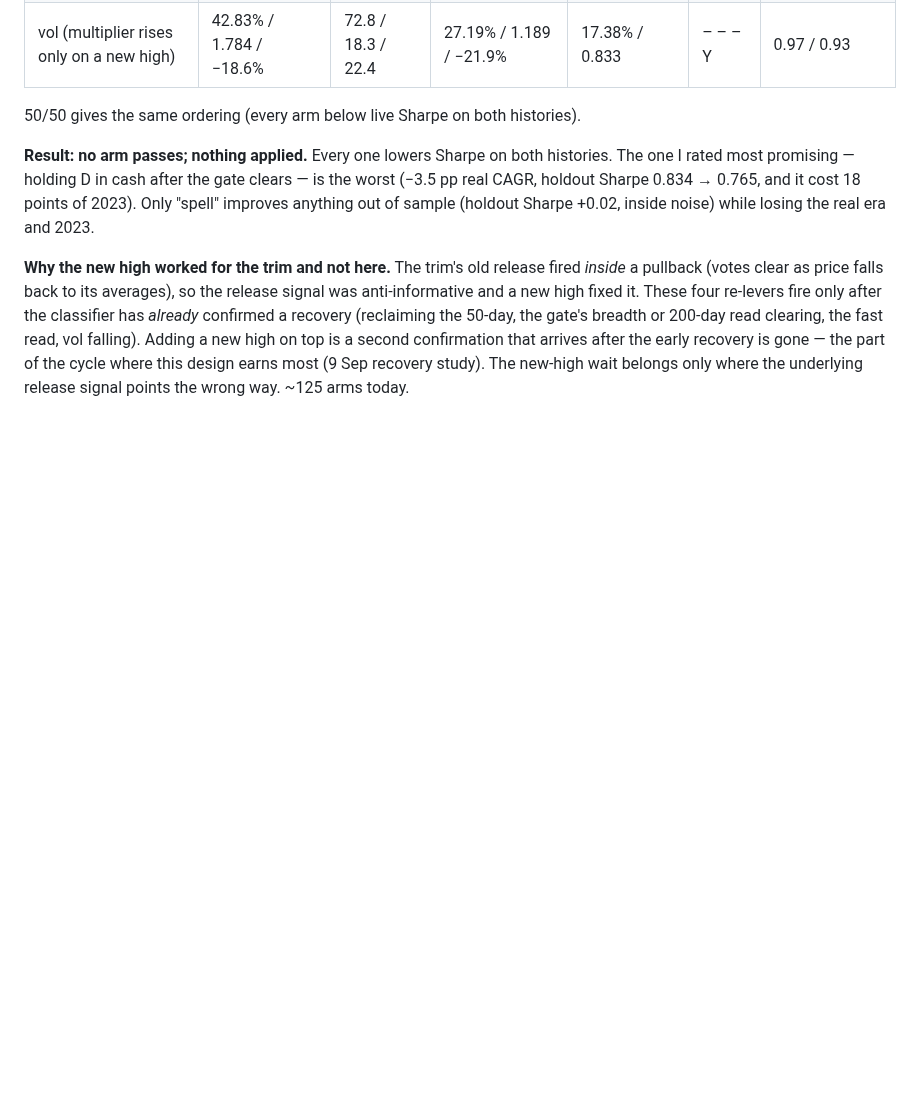
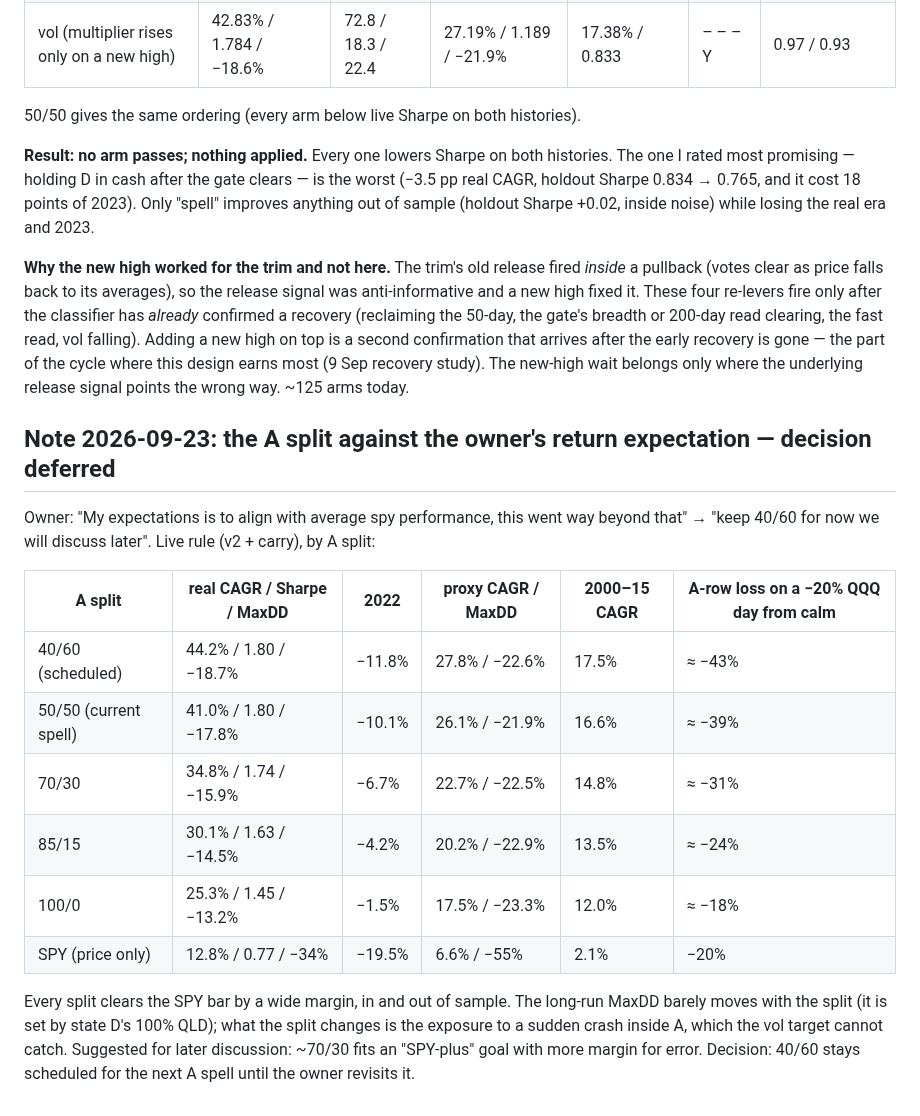
Before and after one commit to xyxyxy33e-sys/Robinhood-stock, a Markdown page: paper-track/research_notes/fall_protection_study.md, the part around the change. Rendered like a GitHub page; blank space fills up the shorter version.

Commit message:
Note: A split vs the owner's SPY-level expectation; 40/60 kept, revisit later
Co-Authored-By: Claude Opus 5.5 <noreply@anthropic.com>
Claude-Session: https://claude.ai/code/session_01M1oHoWh9uXCo5EYapRPGTC

```diff
--- a/paper-track/research_notes/fall_protection_study.md
+++ b/paper-track/research_notes/fall_protection_study.md
@@ -836,3 +836,23 @@ high on top is a second confirmation that arrives after the early recovery is go
 the part of the cycle where this design earns most (9 Sep recovery study). The
 new-high wait belongs only where the underlying release signal points the wrong way.
 ~125 arms today.
+
+## Note 2026-09-23: the A split against the owner's return expectation — decision deferred
+
+Owner: "My expectations is to align with average spy performance, this went way beyond
+that" → "keep 40/60 for now we will discuss later". Live rule (v2 + carry), by A split:
+
+| A split | real CAGR / Sharpe / MaxDD | 2022 | proxy CAGR / MaxDD | 2000–15 CAGR | A-row loss on a −20% QQQ day from calm |
+|---|---|---|---|---|---|
+| 40/60 (scheduled) | 44.2% / 1.80 / −18.7% | −11.8% | 27.8% / −22.6% | 17.5% | ≈ −43% |
+| 50/50 (current spell) | 41.0% / 1.80 / −17.8% | −10.1% | 26.1% / −21.9% | 16.6% | ≈ −39% |
+| 70/30 | 34.8% / 1.74 / −15.9% | −6.7% | 22.7% / −22.5% | 14.8% | ≈ −31% |
+| 85/15 | 30.1% / 1.63 / −14.5% | −4.2% | 20.2% / −22.9% | 13.5% | ≈ −24% |
+| 100/0 | 25.3% / 1.45 / −13.2% | −1.5% | 17.5% / −23.3% | 12.0% | ≈ −18% |
+| SPY (price only) | 12.8% / 0.77 / −34% | −19.5% | 6.6% / −55% | 2.1% | −20% |
+
+Every split clears the SPY bar by a wide margin, in and out of sample. The long-run
+MaxDD barely moves with the split (it is set by state D's 100% QLD); what the split
+changes is the exposure to a sudden crash inside A, which the vol target cannot catch.
+Suggested for later discussion: ~70/30 fits an "SPY-plus" goal with more margin for
+error. Decision: 40/60 stays scheduled for the next A spell until the owner revisits it.
```
